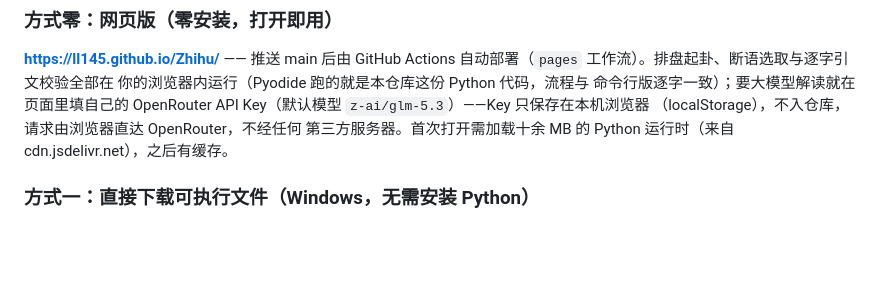
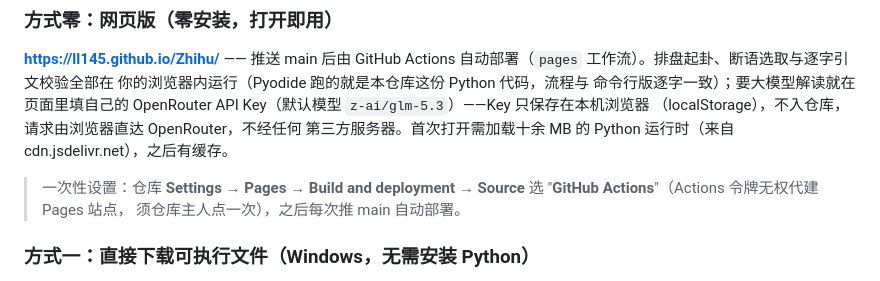
Before and after one commit to LL145/Zhihu, a Markdown page: README.md, the part around the change. Drawn GitHub-style; blank space fills up the shorter version.

Commit message:
README：补 Pages 一次性启用说明（Source 选 GitHub Actions）[skip ci]
Co-Authored-By: Claude Fable 5 <noreply@anthropic.com>
Claude-Session: https://claude.ai/code/session_01W4J8UhRm2kR18U8bSeuzG3

```diff
--- a/README.md
+++ b/README.md
@@ -45,6 +45,10 @@ Key（默认模型 `z-ai/glm-5.3`）——Key 只保存在本机浏览器
 （localStorage），不入仓库，请求由浏览器直达 OpenRouter，不经任何
 第三方服务器。首次打开需加载十余 MB 的 Python 运行时（来自
 cdn.jsdelivr.net），之后有缓存。
+
+> 一次性设置：仓库 **Settings → Pages → Build and deployment →
+> Source** 选 "**GitHub Actions**"（Actions 令牌无权代建 Pages 站点，
+> 须仓库主人点一次），之后每次推 main 自动部署。
 
 ### 方式一：直接下载可执行文件（Windows，无需安装 Python）
 
```
